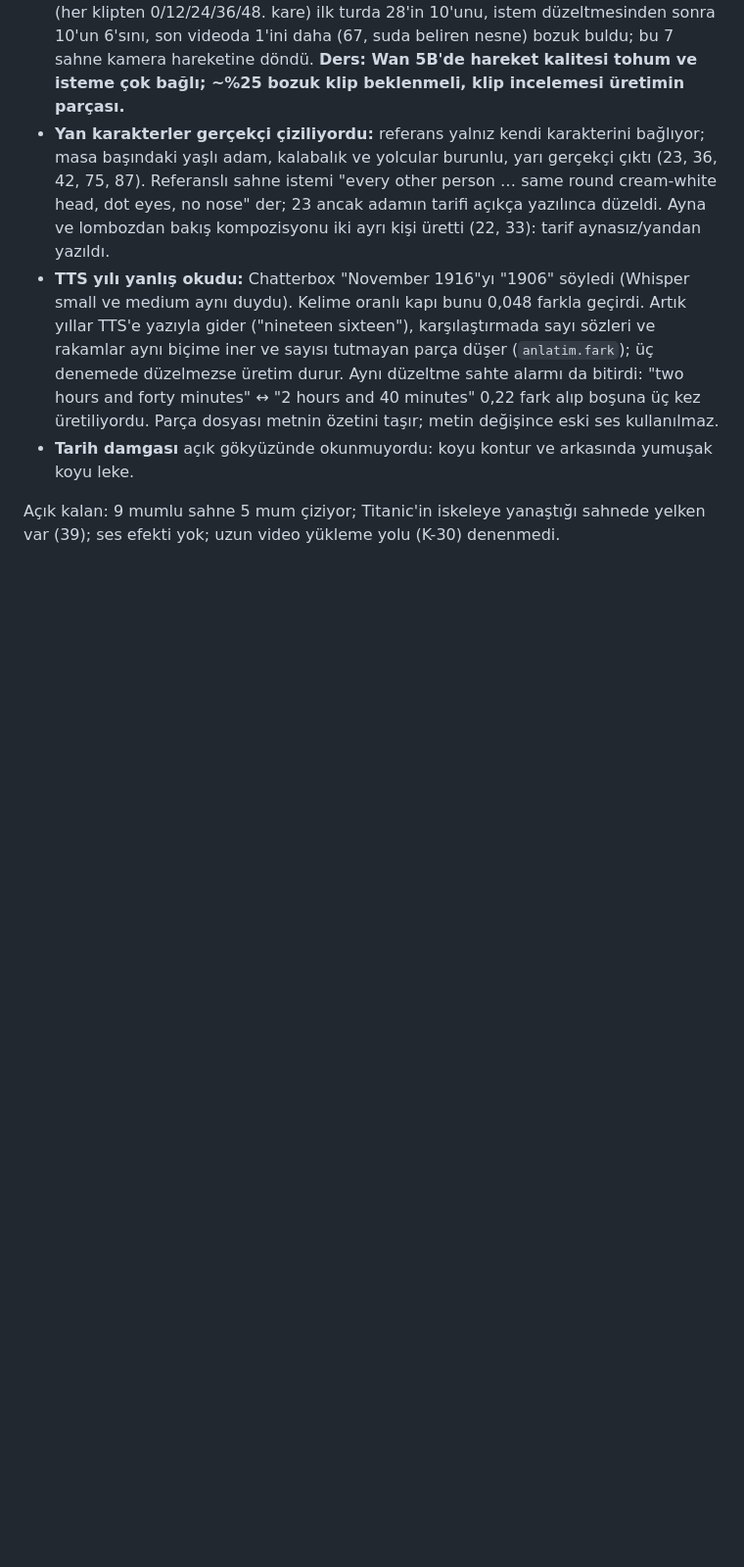
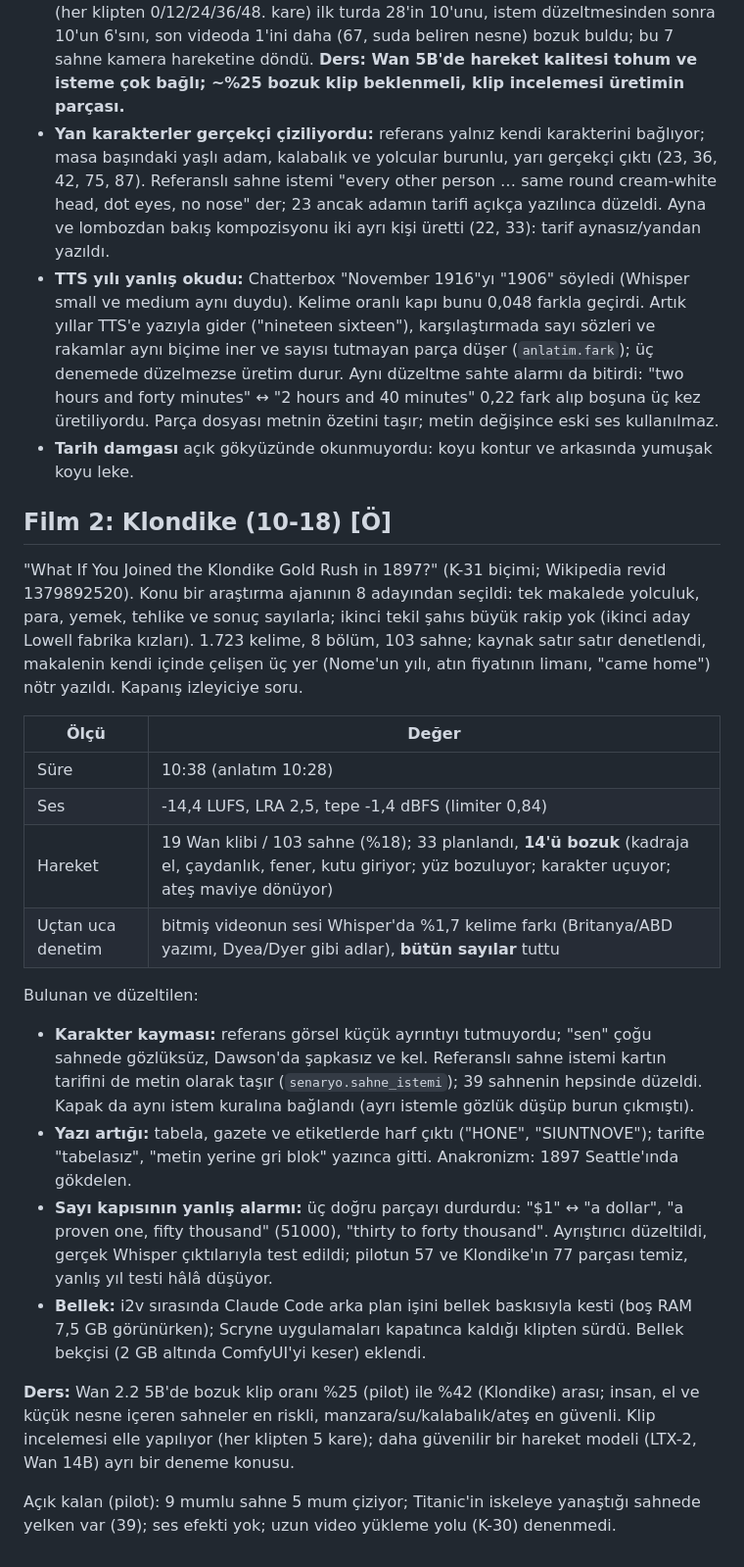
Before and after one commit to Scryne/Otomat, a Markdown page: docs/arastirma/11-uzun-video.md, the part around the change. Shown at 98% size. Drawn GitHub-style; blank space fills up the shorter version.

Commit message:
Faz 17: Klondike üretildi ve doğrulandı; ölçümler ve dersler
Co-Authored-By: Claude Opus 5.5 <noreply@anthropic.com>

```diff
--- a/docs/arastirma/11-uzun-video.md
+++ b/docs/arastirma/11-uzun-video.md
@@ -148,5 +148,35 @@ Senaryo `filmler/violet-jessop/senaryo.json` (Wikipedia revid 1376997573): 8 bö
   boşuna üç kez üretiliyordu. Parça dosyası metnin özetini taşır; metin değişince eski ses kullanılmaz.
 - **Tarih damgası** açık gökyüzünde okunmuyordu: koyu kontur ve arkasında yumuşak koyu leke.
 
-Açık kalan: 9 mumlu sahne 5 mum çiziyor; Titanic'in iskeleye yanaştığı sahnede yelken var (39); ses efekti yok; uzun
+## Film 2: Klondike (10-18) [Ö]
+
+"What If You Joined the Klondike Gold Rush in 1897?" (K-31 biçimi; Wikipedia revid 1379892520). Konu bir araştırma
+ajanının 8 adayından seçildi: tek makalede yolculuk, para, yemek, tehlike ve sonuç sayılarla; ikinci tekil şahıs büyük
+rakip yok (ikinci aday Lowell fabrika kızları). 1.723 kelime, 8 bölüm, 103 sahne; kaynak satır satır denetlendi, makalenin
+kendi içinde çelişen üç yer (Nome'un yılı, atın fiyatının limanı, "came home") nötr yazıldı. Kapanış izleyiciye soru.
+
+| Ölçü | Değer |
+| --- | --- |
+| Süre | 10:38 (anlatım 10:28) |
+| Ses | -14,4 LUFS, LRA 2,5, tepe -1,4 dBFS (limiter 0,84) |
+| Hareket | 19 Wan klibi / 103 sahne (%18); 33 planlandı, **14'ü bozuk** (kadraja el, çaydanlık, fener, kutu giriyor; yüz bozuluyor; karakter uçuyor; ateş maviye dönüyor) |
+| Uçtan uca denetim | bitmiş videonun sesi Whisper'da %1,7 kelime farkı (Britanya/ABD yazımı, Dyea/Dyer gibi adlar), **bütün sayılar** tuttu |
+
+Bulunan ve düzeltilen:
+- **Karakter kayması:** referans görsel küçük ayrıntıyı tutmuyordu; "sen" çoğu sahnede gözlüksüz, Dawson'da şapkasız ve kel.
+  Referanslı sahne istemi kartın tarifini de metin olarak taşır (`senaryo.sahne_istemi`); 39 sahnenin hepsinde düzeldi.
+  Kapak da aynı istem kuralına bağlandı (ayrı istemle gözlük düşüp burun çıkmıştı).
+- **Yazı artığı:** tabela, gazete ve etiketlerde harf çıktı ("HONE", "SIUNTNOVE"); tarifte "tabelasız", "metin yerine gri
+  blok" yazınca gitti. Anakronizm: 1897 Seattle'ında gökdelen.
+- **Sayı kapısının yanlış alarmı:** üç doğru parçayı durdurdu: "$1" ↔ "a dollar", "a proven one, fifty thousand" (51000),
+  "thirty to forty thousand". Ayrıştırıcı düzeltildi, gerçek Whisper çıktılarıyla test edildi; pilotun 57 ve Klondike'ın 77
+  parçası temiz, yanlış yıl testi hâlâ düşüyor.
+- **Bellek:** i2v sırasında Claude Code arka plan işini bellek baskısıyla kesti (boş RAM 7,5 GB görünürken); Scryne
+  uygulamaları kapatınca kaldığı klipten sürdü. Bellek bekçisi (2 GB altında ComfyUI'yi keser) eklendi.
+
+**Ders:** Wan 2.2 5B'de bozuk klip oranı %25 (pilot) ile %42 (Klondike) arası; insan, el ve küçük nesne içeren sahneler
+en riskli, manzara/su/kalabalık/ateş en güvenli. Klip incelemesi elle yapılıyor (her klipten 5 kare); daha güvenilir bir
+hareket modeli (LTX-2, Wan 14B) ayrı bir deneme konusu.
+
+Açık kalan (pilot): 9 mumlu sahne 5 mum çiziyor; Titanic'in iskeleye yanaştığı sahnede yelken var (39); ses efekti yok; uzun
 video yükleme yolu (K-30) denenmedi.
```
Also changed, not shown: docs/Roadmap.md (+3 -0 lines).
